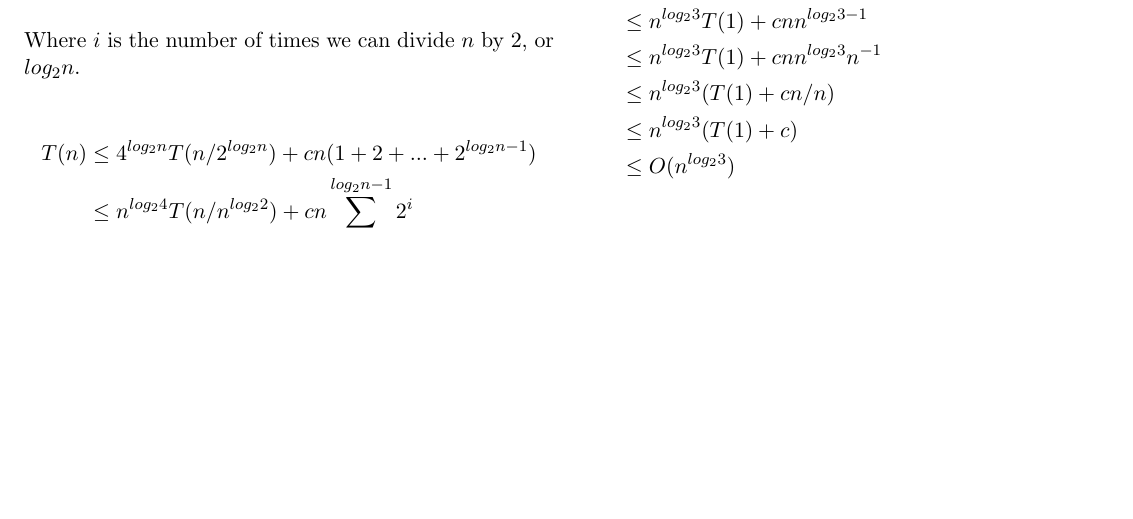
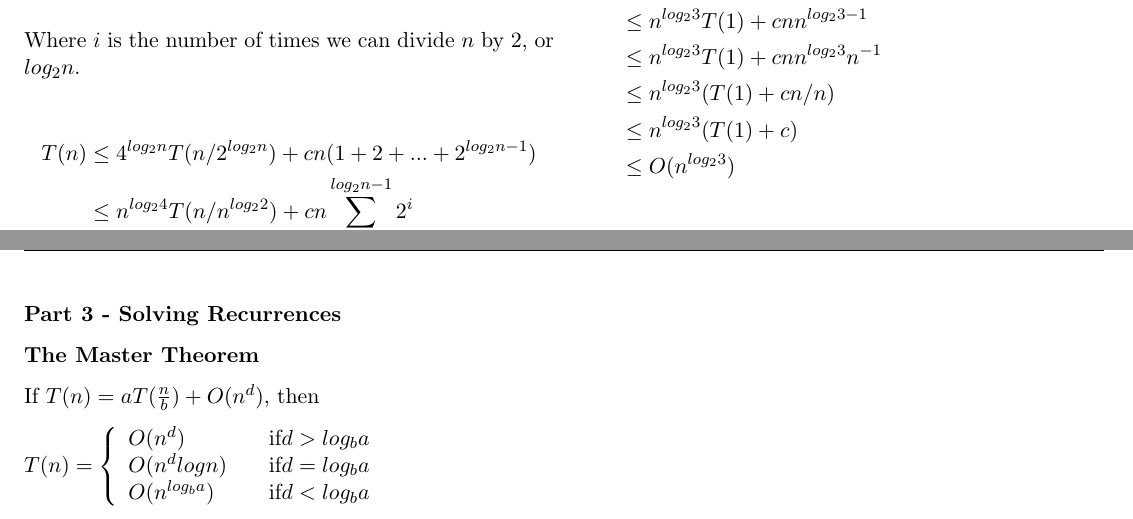
Before and after one commit to SteamedPears/AllTheAlgorithms, a LaTeX document (notes.tex, which reads part3.tex): part of page 2 of 2 before the commit and two parts of pages 2 and 3 of 3 after it, the two joined at a grey line, cut so that both start at the same text, the shorter picture padded with empty space. Compiled offline with pdfLaTeX; a LaTeX package or settings file that is missing is left out.

Commit message:
Added Master Theorem

```diff
--- /dev/null
+++ b/part3.tex
@@ -0,0 +1,14 @@
+{\bf Part 3 - Solving Recurrences}
+
+{\bf The Master Theorem}
+
+If $T(n) = aT(\frac{n}{b}) + O(n^d)$, then
+
+\begin{math}
+T(n) = \left\{
+\begin{array}{l l}
+O(n^d)       & \quad \text{if} d > log_ba \\
+O(n^d logn)  & \quad \text{if} d = log_ba \\
+O(n^{log_ba}) & \quad \text{if} d < log_ba \\
+\end{array} \right.
+\end{math}
```
Also changed, not shown: notes.tex (+1 -0 lines), Makefile, notes.pdf.
